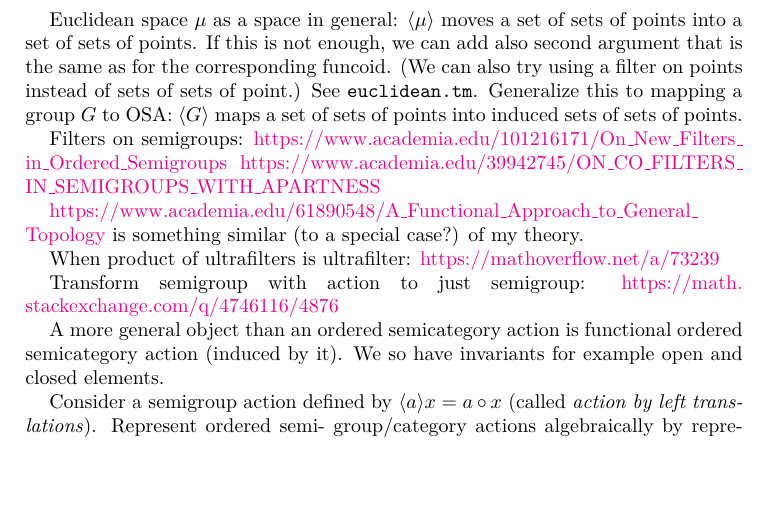
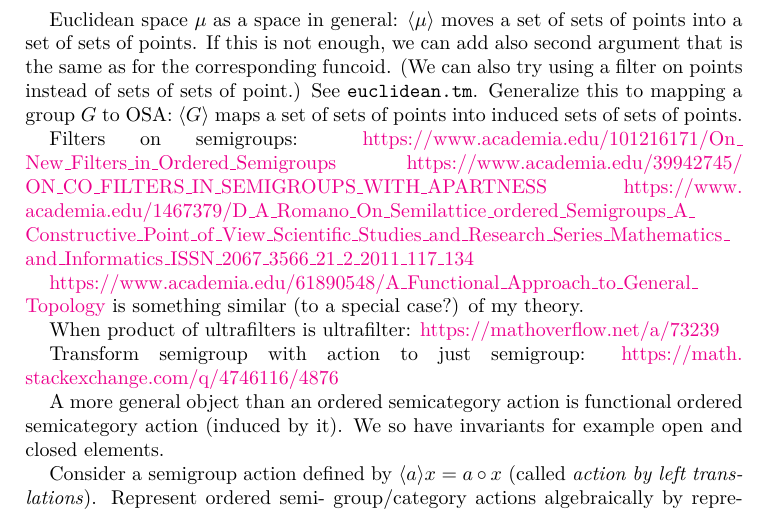
Before and after one commit to vporton/agt-combined, a LaTeX paper (ideas.tex): part of page 2 of 9, cut so that both start at the same text, the shorter picture padded with empty space. Compiled offline with pdfLaTeX.

Commit message:
article reference

```diff
--- a/ideas.tex
+++ b/ideas.tex
@@ -71,6 +71,7 @@ $\supfun{G}$ maps a set of sets of points into induced sets of sets of points.
 Filters on semigroups:
 \url{https://www.academia.edu/101216171/On_New_Filters_in_Ordered_Semigroups}
 \url{https://www.academia.edu/39942745/ON_CO_FILTERS_IN_SEMIGROUPS_WITH_APARTNESS}
+\url{https://www.academia.edu/1467379/D_A_Romano_On_Semilattice_ordered_Semigroups_A_Constructive_Point_of_View_Scientific_Studies_and_Research_Series_Mathematics_and_Informatics_ISSN_2067_3566_21_2_2011_117_134}
 
 \url{https://www.academia.edu/61890548/A_Functional_Approach_to_General_Topology}
 is something similar (to a special case?) of my theory.
```
